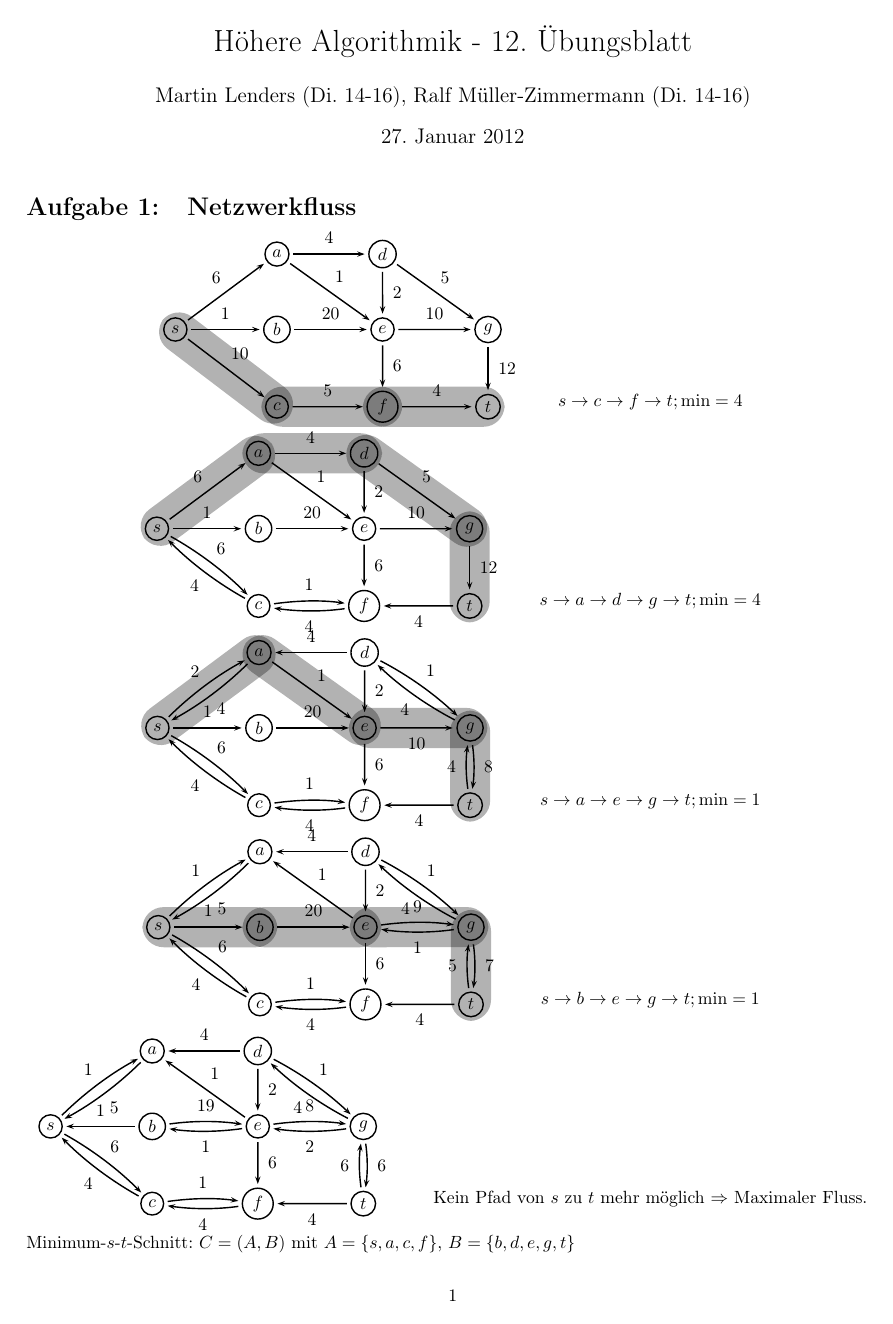
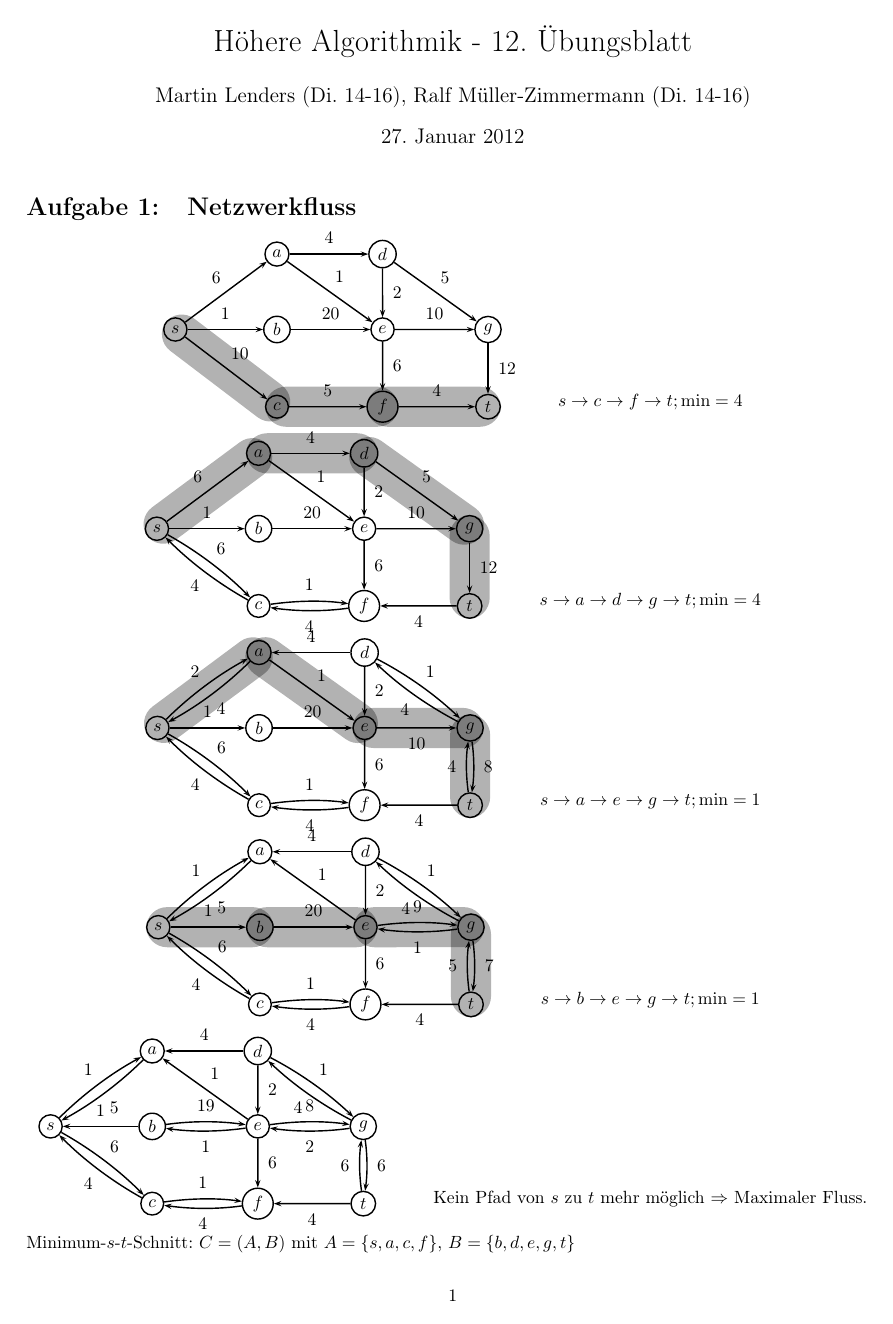
Before and after one commit to miri64/Uni-WS1112, a LaTeX document (HA/u12/u12_gruppe_m&r.tex): page 1 of 2. Compiled offline with LaTeX, dvips and Ghostscript.

Commit message:
[HA] M&R, Ü12, Paketimporte gefixt

```diff
--- a/HA/u12/u12_gruppe_m&r.tex
+++ b/HA/u12/u12_gruppe_m&r.tex
@@ -8,7 +8,7 @@
 \usepackage{geometry}
 \usepackage{graphicx}
 \usepackage{multicol}
-\usepackage{pst-tree}
+\usepackage{pstricks,pst-node,pstricks-add}
 \usepackage{algorithmic}
 \usepackage{cancel}
 
@@ -53,7 +53,6 @@
 	extendedchars=true,
 	inputencoding=utf8/latin1
 }
-\psset{nodesep=2pt,levelsep=2em,treesep=2em}
 
 \begin{document}
 
```
